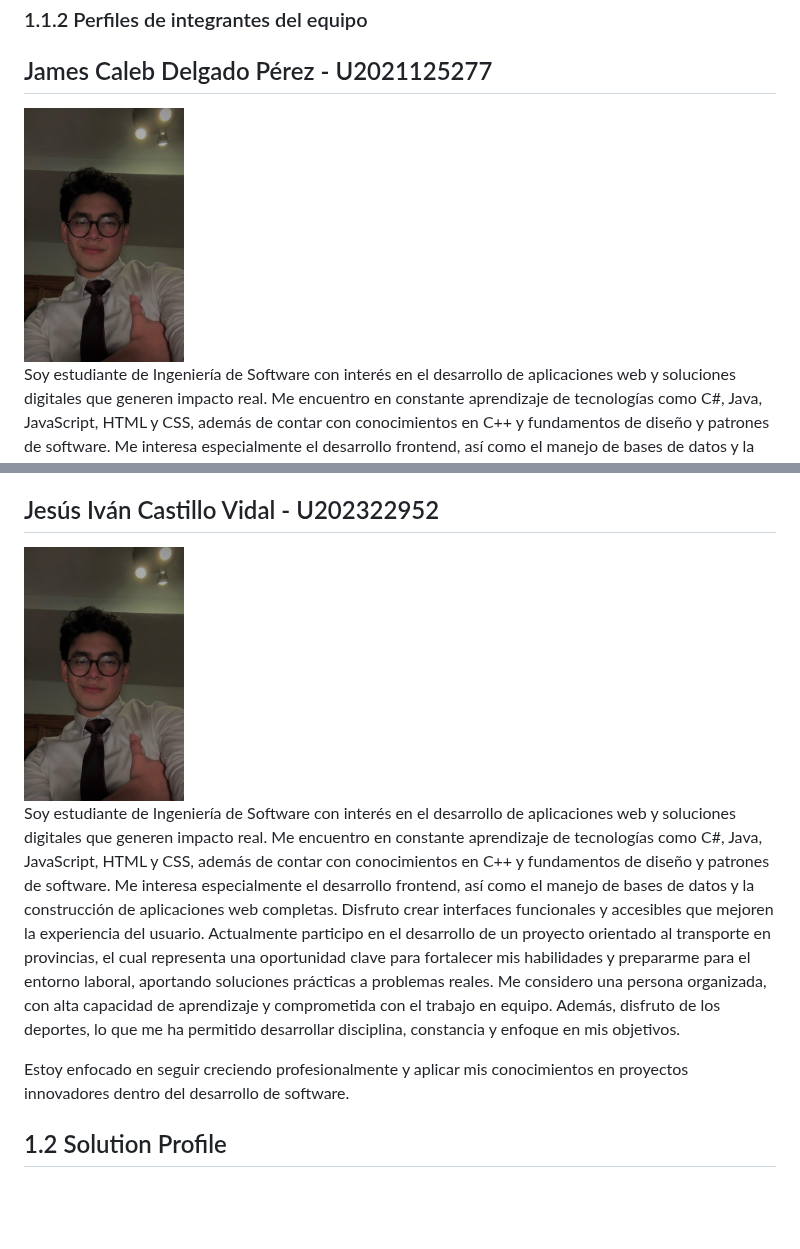
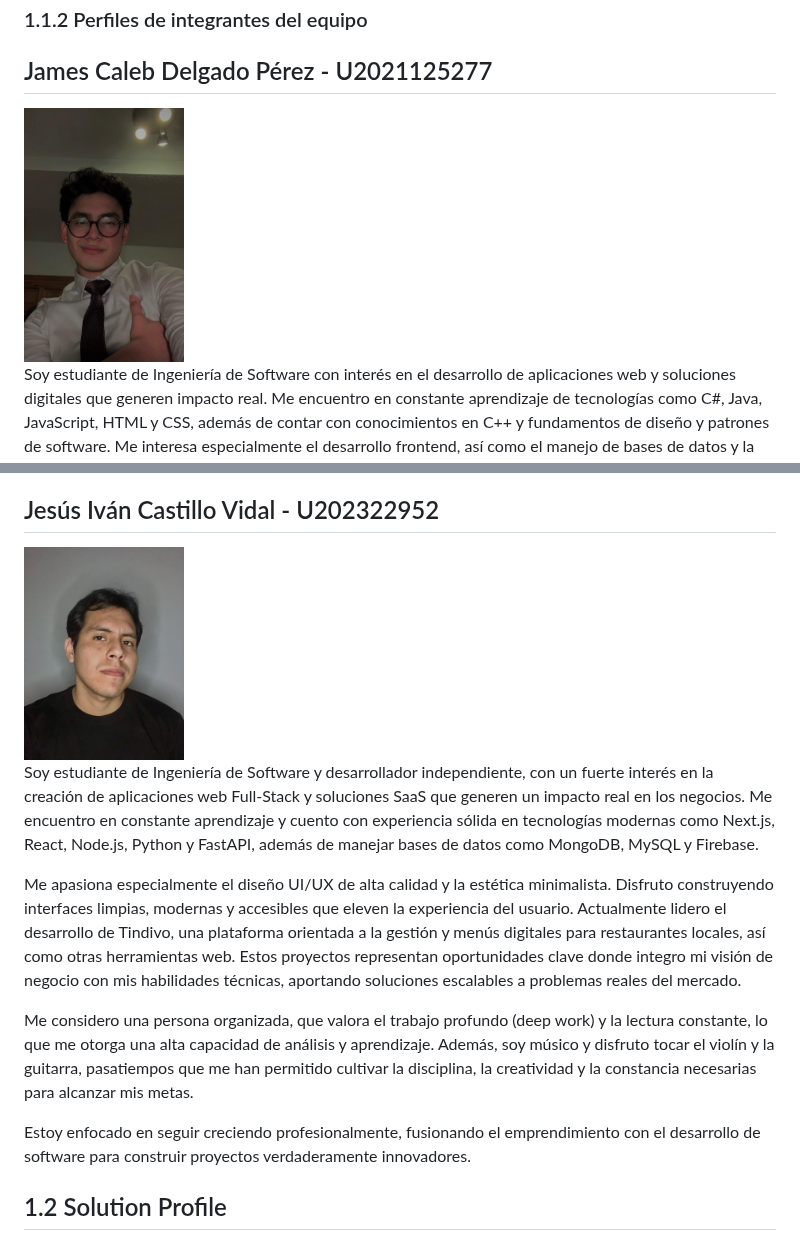
Before and after one commit to Startup-x-upc/project-report, a Markdown page: Capitulo_1.md, 2 parts joined by grey strips. Drawn GitHub-style; pictures changed too: Resources/capitulo_1/foto_jesus.jpg (added); blank space fills up the shorter version.

Commit message:
fix(Capitulo1): Jesus Castillo Vidal profile was updated

```diff
--- a/Capitulo_1.md
+++ b/Capitulo_1.md
@@ -14,7 +14,7 @@ Misión: Conectar a pasajeros y mototaxistas en ciudades intermedias del Perú m
 Visión: Convertirnos en la plataforma de referencia para el transporte en mototaxi en ciudades intermedias de Latinoamérica, liderando la transformación digital de un sector históricamente informal y contribuyendo al desarrollo tecnológico de las comunidades donde operamos.
 ### 1.1.2 Perfiles de integrantes del equipo
 ## James Caleb Delgado Pérez - U2021125277
-<img src="./assets/foto.jpeg" width="160">
+<img src="./Resources/capitulo_1/foto_james.jpeg" width="160">
 
 Soy estudiante de Ingeniería de Software con interés en el desarrollo de aplicaciones web y soluciones digitales que generen impacto real. Me encuentro en constante aprendizaje de tecnologías como C#, Java, JavaScript, HTML y CSS,
 además de contar con conocimientos en C++ y fundamentos de diseño y patrones de software.
@@ -28,18 +28,15 @@ enfoque en mis objetivos.
 Estoy enfocado en seguir creciendo profesionalmente y aplicar mis conocimientos en proyectos innovadores dentro del desarrollo de software.
 
 ## Jesús Iván Castillo Vidal - U202322952
-<img src="./assets/foto.jpeg" width="160">
+<img src="./Resources/capitulo_1/foto_jesus.jpg" width="160">
 
-Soy estudiante de Ingeniería de Software con interés en el desarrollo de aplicaciones web y soluciones digitales que generen impacto real. Me encuentro en constante aprendizaje de tecnologías como C#, Java, JavaScript, HTML y CSS,
-además de contar con conocimientos en C++ y fundamentos de diseño y patrones de software.
-Me interesa especialmente el desarrollo frontend, así como el manejo de bases de datos y la construcción de aplicaciones web completas.
-Disfruto crear interfaces funcionales y accesibles que mejoren la experiencia del usuario. Actualmente participo en el desarrollo de un proyecto
-orientado al transporte en provincias, el cual representa una oportunidad clave para fortalecer mis habilidades y prepararme para el entorno laboral,
-aportando soluciones prácticas a problemas reales. Me considero una persona organizada, con alta capacidad de aprendizaje y
-comprometida con el trabajo en equipo. Además, disfruto de los deportes, lo que me ha permitido desarrollar disciplina, constancia y
-enfoque en mis objetivos.
+Soy estudiante de Ingeniería de Software y desarrollador independiente, con un fuerte interés en la creación de aplicaciones web Full-Stack y soluciones SaaS que generen un impacto real en los negocios. Me encuentro en constante aprendizaje y cuento con experiencia sólida en tecnologías modernas como Next.js, React, Node.js, Python y FastAPI, además de manejar bases de datos como MongoDB, MySQL y Firebase.
 
-Estoy enfocado en seguir creciendo profesionalmente y aplicar mis conocimientos en proyectos innovadores dentro del desarrollo de software.
+Me apasiona especialmente el diseño UI/UX de alta calidad y la estética minimalista. Disfruto construyendo interfaces limpias, modernas y accesibles que eleven la experiencia del usuario. Actualmente lidero el desarrollo de Tindivo, una plataforma orientada a la gestión y menús digitales para restaurantes locales, así como otras herramientas web. Estos proyectos representan oportunidades clave donde integro mi visión de negocio con mis habilidades técnicas, aportando soluciones escalables a problemas reales del mercado.
+
+Me considero una persona organizada, que valora el trabajo profundo (deep work) y la lectura constante, lo que me otorga una alta capacidad de análisis y aprendizaje. Además, soy músico y disfruto tocar el violín y la guitarra, pasatiempos que me han permitido cultivar la disciplina, la creatividad y la constancia necesarias para alcanzar mis metas.
+
+Estoy enfocado en seguir creciendo profesionalmente, fusionando el emprendimiento con el desarrollo de software para construir proyectos verdaderamente innovadores.
 
 ## 1.2 Solution Profile
 ### 1.2.1 Antecedentes y problemática
```
Also changed, not shown: Capitulo_2.md (+8 -8 lines), Resources/capitulo_1/foto_james.jpeg (renamed from assets/foto.jpeg).
